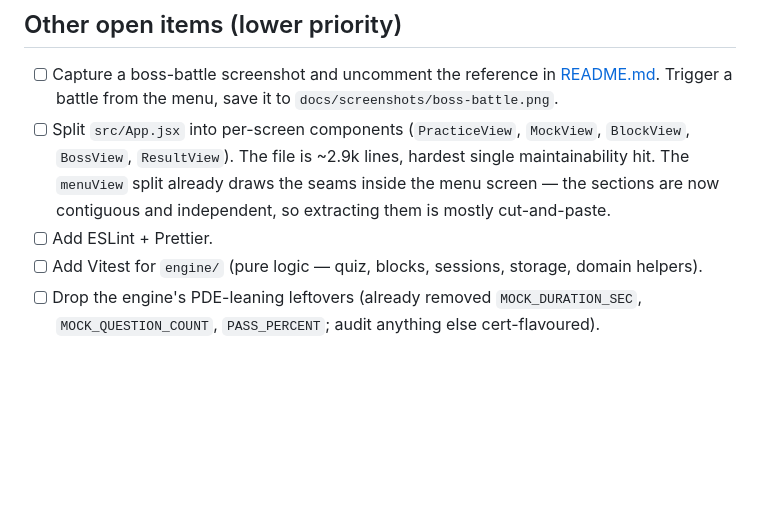
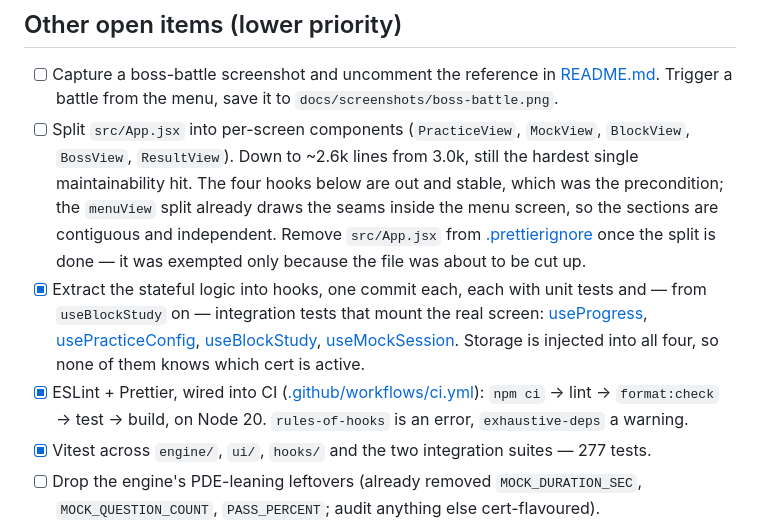
Before and after one commit to carleondel/gcp-pde-exam-prep, a Markdown page: STATUS.md, the part around the change. Drawn GitHub-style; blank space fills up the shorter version.

Commit message:
docs: mark the hooks, linting and tests as done in STATUS

```diff
--- a/STATUS.md
+++ b/STATUS.md
@@ -177,13 +177,26 @@ automatically.
       to `docs/screenshots/boss-battle.png`.
 - [ ] Split `src/App.jsx` into per-screen components
       (`PracticeView`, `MockView`, `BlockView`, `BossView`,
-      `ResultView`). The file is ~2.9k lines, hardest single
-      maintainability hit. The `menuView` split already draws the
-      seams inside the menu screen — the sections are now contiguous
-      and independent, so extracting them is mostly cut-and-paste.
-- [ ] Add ESLint + Prettier.
-- [ ] Add Vitest for `engine/` (pure logic — quiz, blocks, sessions,
-      storage, domain helpers).
+      `ResultView`). Down to ~2.6k lines from 3.0k, still the hardest
+      single maintainability hit. The four hooks below are out and
+      stable, which was the precondition; the `menuView` split already
+      draws the seams inside the menu screen, so the sections are
+      contiguous and independent. Remove `src/App.jsx` from
+      [.prettierignore](.prettierignore) once the split is done — it
+      was exempted only because the file was about to be cut up.
+- [x] Extract the stateful logic into hooks, one commit each, each with
+      unit tests and — from `useBlockStudy` on — integration tests that
+      mount the real screen: [useProgress](src/hooks/useProgress.js),
+      [usePracticeConfig](src/hooks/usePracticeConfig.js),
+      [useBlockStudy](src/hooks/useBlockStudy.js),
+      [useMockSession](src/hooks/useMockSession.js). Storage is injected
+      into all four, so none of them knows which cert is active.
+- [x] ESLint + Prettier, wired into CI
+      ([.github/workflows/ci.yml](.github/workflows/ci.yml)):
+      `npm ci` → lint → `format:check` → test → build, on Node 20.
+      `rules-of-hooks` is an error, `exhaustive-deps` a warning.
+- [x] Vitest across `engine/`, `ui/`, `hooks/` and the two integration
+      suites — 277 tests.
 - [ ] Drop the engine's PDE-leaning leftovers (already removed
       `MOCK_DURATION_SEC`, `MOCK_QUESTION_COUNT`, `PASS_PERCENT`;
       audit anything else cert-flavoured).
```
